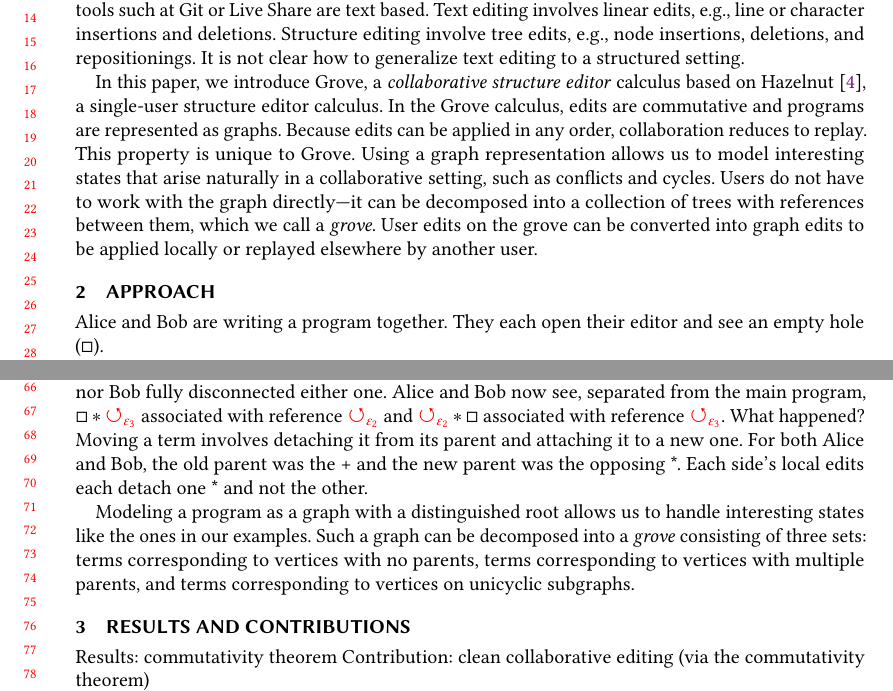
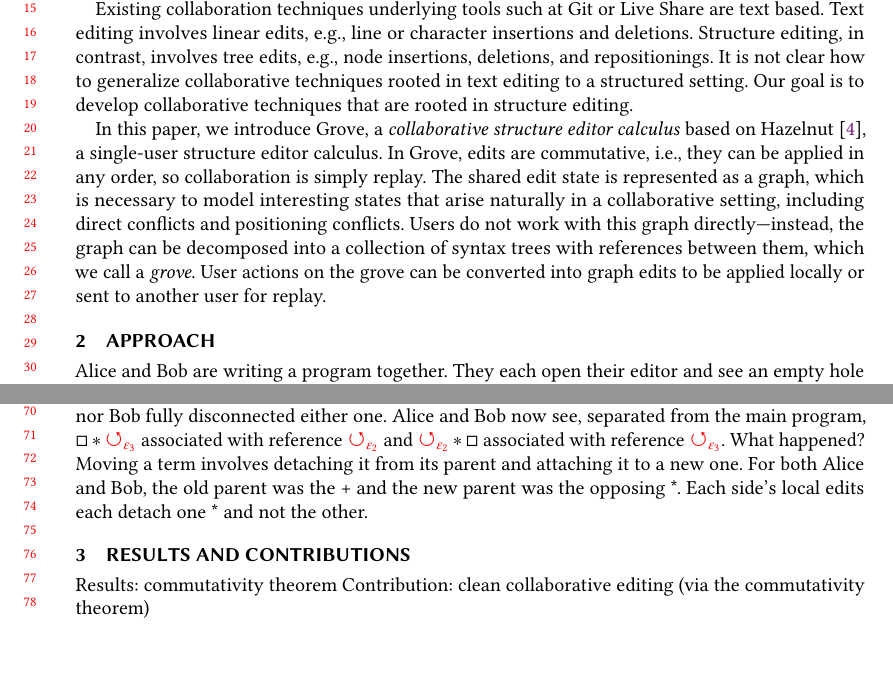
Before and after one commit to dedbox/grove-extended-abstract, a LaTeX paper (grove-extended-abstract.tex): two parts of pages 1 and 2 of 3, joined at a grey line, cut so that both start at the same text, the shorter picture padded with empty space. Compiled offline with pdfLaTeX.

Commit message:
working on introduction with Cyrus

```diff
--- a/grove-extended-abstract.tex
+++ b/grove-extended-abstract.tex
@@ -81,19 +87,19 @@ Structure editing (tries to) make (syntactically) invalid programs impossible to
 
-Our goal is to make structure editing collaborative.
 Existing collaboration techniques underlying tools such at Git or Live Share are text based.
 Text editing involves linear edits, e.g., line or character insertions and deletions.
-Structure editing involve tree edits, e.g., node insertions, deletions, and repositionings.
-It is not clear how to generalize text editing to a structured setting.
+Structure editing, in contrast, involves tree edits, e.g., node insertions, deletions, and repositionings.
+It is not clear how to generalize collaborative techniques rooted in text editing to a structured setting.
+Our goal is to develop collaborative techniques that are rooted in structure editing.
 
 % (Cyrus: Why is this a hard problem? All our existing tools are text based and it isn't clear how to do that correctly in a structured setting.)
-In this paper, we introduce Grove, a \emph{collaborative structure editor} calculus based on Hazelnut~\cite{omar_hazelnut_2017}, a single-user structure editor calculus.
-% (Introduce Grove: what makes it collaborative? what interesting things do we get out of it?)
-In the Grove calculus, edits are commutative and programs are represented as graphs.
-Because edits can be applied in any order, collaboration reduces to replay.
-This property is unique to Grove.
-Using a graph representation allows us to model interesting states that arise naturally in a collaborative setting, such as conflicts and cycles.
-Users do not have to work with the graph directly---it can be decomposed into a collection of trees with references between them, which we call a \emph{grove}.
-User edits on the grove can be converted into graph edits to be applied locally or replayed elsewhere by another user.
+In this paper, we introduce Grove, a \emph{collaborative structure editor calculus} based on Hazelnut~\cite{omar_hazelnut_2017}, a single-user structure editor calculus.
+% (Introduce Grove: what makes it collaborative? what interesting thingG
+In Grove, edits are commutative, i.e., they can be applied in any order, so collaboration is simply replay.
+The shared edit state is represented as a graph, which is necessary to model interesting states that arise naturally in a collaborative setting,
+including direct conflicts and positioning conflicts.
+Users do not work with this graph directly---instead, the graph can be decomposed into a collection of syntax trees with references between them, which we call a \emph{grove}.
+User actions on the grove can be converted into graph edits to be applied locally or sent to another user for replay.
+
 
 \section{Approach}
 
@@ -155,37 +161,17 @@ Moving a term involves detaching it from its parent and attaching it to a new on
 For both Alice and Bob, the old parent was the + and the new parent was the opposing *.
 Each side's local edits each detach one * and not the other.
 
-% % Simple cases:
-
-% 1. start collaborating (root, hole)
-% 2. sketch and share (Construct, push)
-
-% % More interesting cases:
-
-% 3. wrapping (default position)
-% 4. conflicting edits (multichild)
-
-% Why we need a graph / Interesting subtleties:
-
-% 4. deletion (Delete, noparents)
-% 5. restoration (Relocate, multiparents)
-% 6. what remains (unicycles)
-
-Modeling a program as a graph with a distinguished root allows us to handle interesting states like the ones in our examples.
-Such a graph can be decomposed into a \emph{grove} consisting of three sets:
-  terms corresponding to vertices with no parents,
-  terms corresponding to vertices with multiple parents,
-  and terms corresponding to vertices on unicyclic subgraphs.
-  %   The main program corresponds to the descendants of the root.
+% Modeling a program as a graph with a distinguished root allows us to handle interesting states like the ones in our examples.
+% Such a graph can be decomposed into a \emph{grove} consisting of three sets:
+%   terms corresponding to vertices with no parents,
+%   terms corresponding to vertices with multiple parents,
+%   and terms corresponding to vertices on unicyclic subgraphs.
+% The main program corresponds to the descendants of the root.
 % Deleted terms correspond to any other vertices with no parents.
 % Terms restored more than once correspond to vertices with multiple parents.
 % Whatever remains corresponds to vertices on unicyclic subgraphs.
+% Conflicts correspond to vertices that share a parent.
 
-% The terms in a conflict correspond to vertices that share a parent.
-
-
-% Sometimes, terms are easier to work with than a graph, e.g., when evaluating the program.
-% For such cases, we propose a \emph{grove}, three sets of terms respectively corresponding to vertices with no parents, vertices with multiple parents, and vertices on unicyles.
 
 
 % (Make it example driven: Alice and Bob. Be careful not to plagiarize Michael.)
```
Also changed, not shown: grove-extended-abstract.tex (22 more changed lines).
